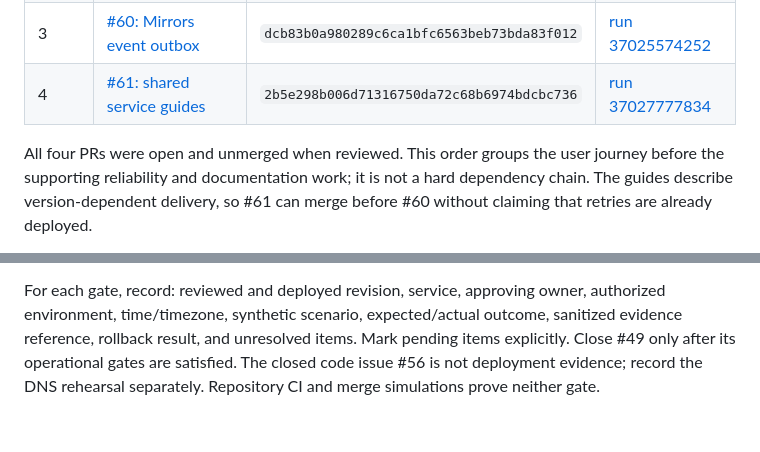
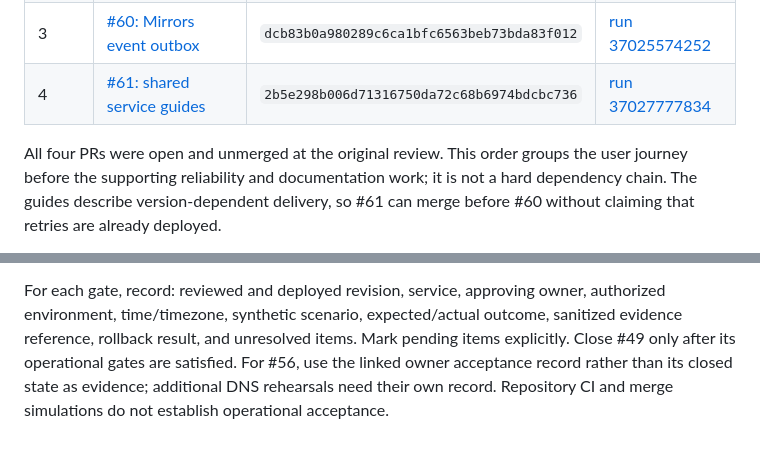
Before and after one commit to Maximora-byte/matchall-platform, a Markdown page: docs/UPGRADE_RELEASE_READINESS.md, 2 parts joined by grey strips. GitHub-like rendering.

```diff
--- a/docs/UPGRADE_RELEASE_READINESS.md
+++ b/docs/UPGRADE_RELEASE_READINESS.md
@@ -19,7 +19,7 @@ after any revision or base change.
 | 3 | [#60: Mirrors event outbox](https://github.com/Maximora-byte/matchall-platform/pull/60) | `dcb83b0a980289c6ca1bfc6563beb73bda83f012` | [run 37025574252](https://github.com/Maximora-byte/matchall-platform/actions/runs/37025574252) |
 | 4 | [#61: shared service guides](https://github.com/Maximora-byte/matchall-platform/pull/61) | `2b5e298b006d71316750da72c68b6974bdcbc736` | [run 37027777834](https://github.com/Maximora-byte/matchall-platform/actions/runs/37027777834) |
 
-All four PRs were open and unmerged when reviewed. This order groups the user
+All four PRs were open and unmerged at the original review. This order groups the user
 journey before the supporting reliability and documentation work; it is not a
 hard dependency chain. The guides describe version-dependent delivery, so #61
 can merge before #60 without claiming that retries are already deployed.
@@ -156,5 +201,6 @@ For each gate, record: reviewed and deployed revision, service, approving owner,
 authorized environment, time/timezone, synthetic scenario, expected/actual
 outcome, sanitized evidence reference, rollback result, and unresolved items.
 Mark pending items explicitly. Close #49 only after its operational gates are
-satisfied. The closed code issue #56 is not deployment evidence; record the DNS
-rehearsal separately. Repository CI and merge simulations prove neither gate.
+satisfied. For #56, use the linked owner acceptance record rather than its closed
+state as evidence; additional DNS rehearsals need their own record. Repository
+CI and merge simulations do not establish operational acceptance.
```
Also changed, not shown: other parts of docs/UPGRADE_RELEASE_READINESS.md (+52 -7 lines), apps/main-site/MIGRATION_ROADMAP.md (+11 -9 lines).
